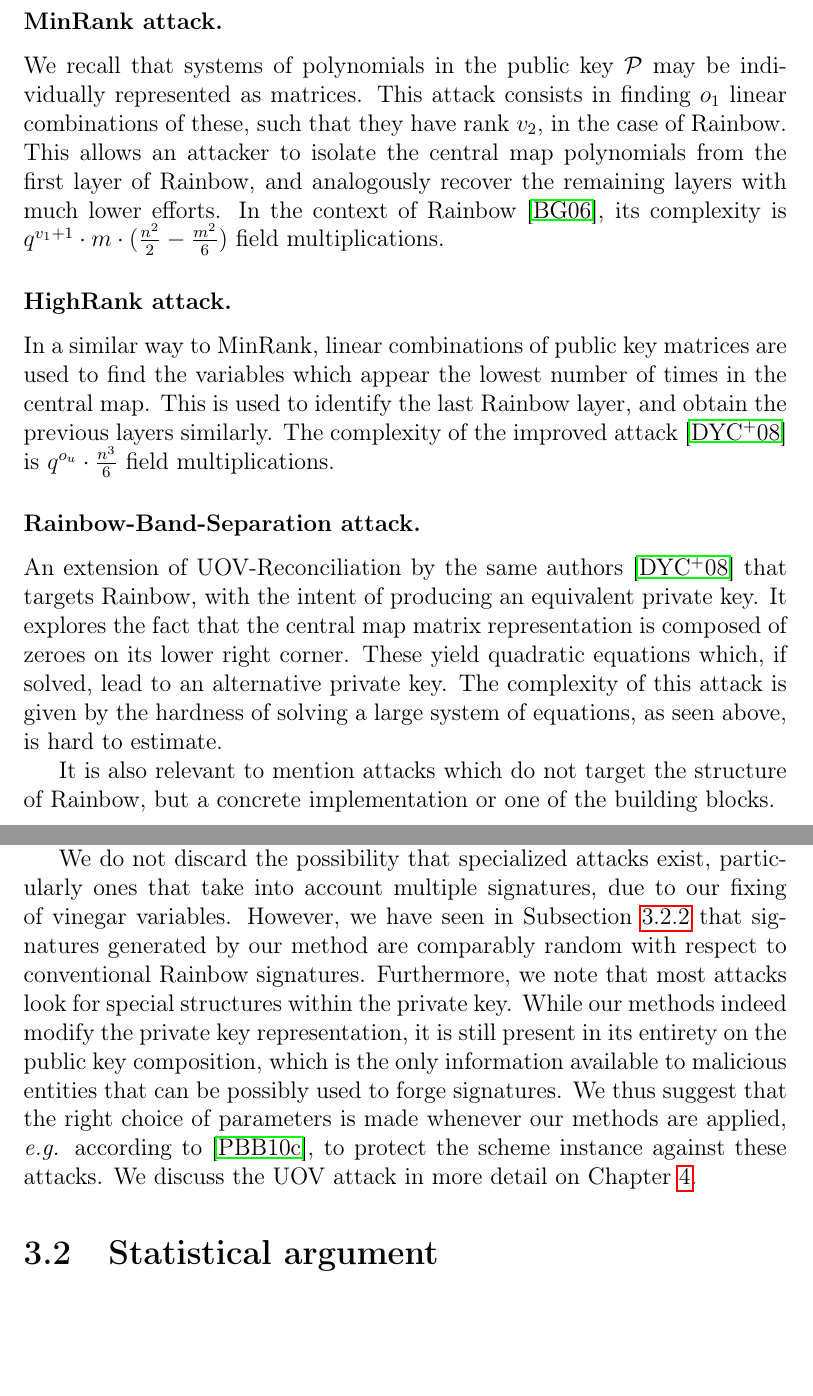
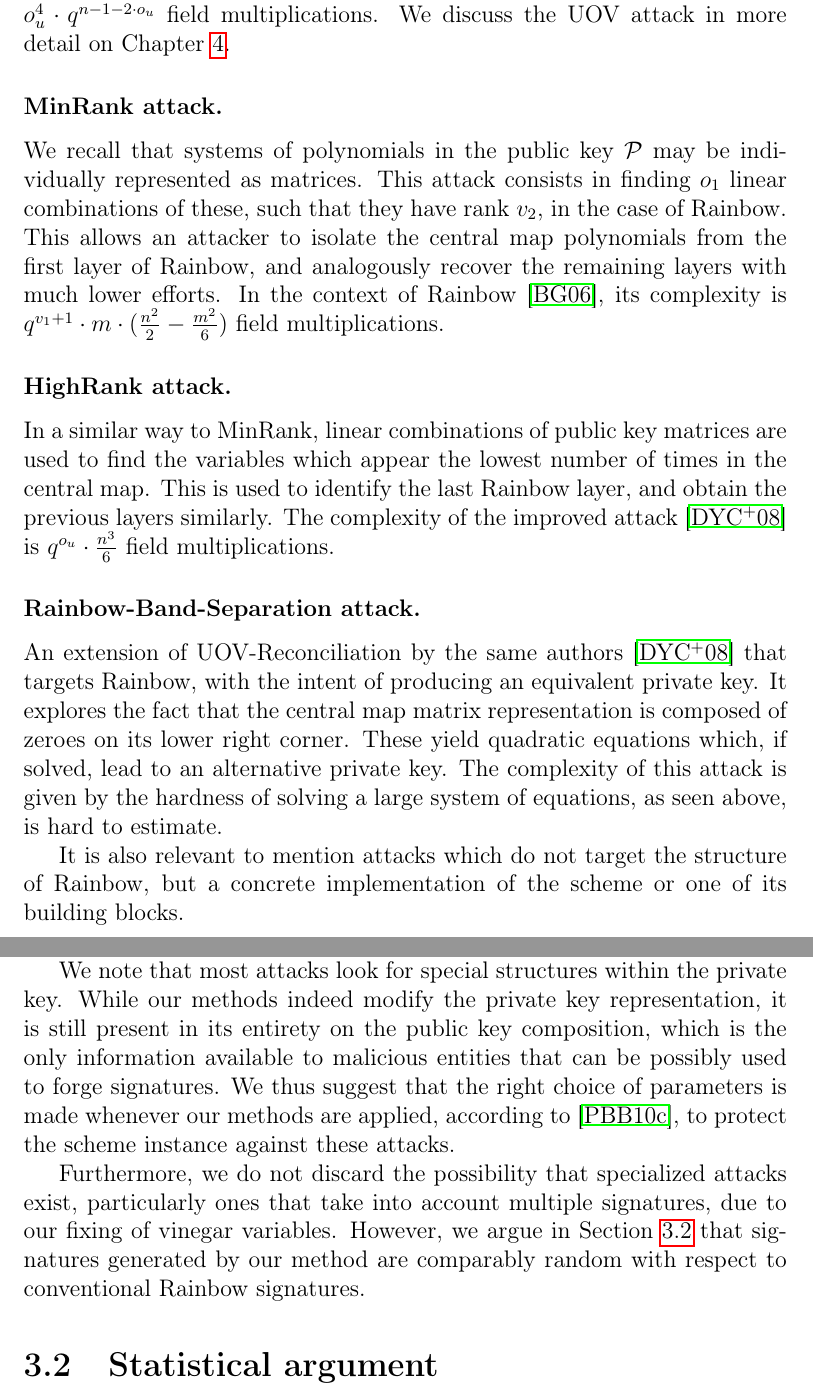
Before and after one commit to zambonin/msc, a LaTeX thesis (main.tex): two parts of pages 36 and 37 of 57, joined at a grey line, cut at the place of the change, the shorter picture padded with empty space. Compiled offline with pdfLaTeX.

Commit message:
overleaf_to_git: update main.tex from r10545 to r10571

```diff
--- a/main.tex
+++ b/main.tex
@@ -964,7 +964,7 @@ An attacker with possession of a digest $\mathbf{h}$ and the public key $\mathca
 
 \subsubsection{UOV attack.}
 
-The multi-layer approach of Rainbow does not hinder attacks that also work on the UOV signature scheme. This attack was originally created by Kipnis and Shamir~\cite{Kipnis:199808} to break the balanced Oil--Vinegar scheme. The objective of this attack is to obtain an equivalent private key by means of finding the preimage of a specific oil subspace under the map $\mathcal{L}_{2}$. The complexity of the generalized attack for unbalanced schemes~\cite{Kipnis:199904} is $o_{u}^{4} \cdot q^{n - 1 - 2 \cdot o_{u}}$ field multiplications.
+The multi-layer approach of Rainbow does not hinder attacks that also work on the UOV signature scheme. This attack was originally created by Kipnis and Shamir~\cite{Kipnis:199808} to break the balanced Oil--Vinegar scheme. The objective of this attack is to obtain an equivalent private key by means of finding the preimage of a specific oil subspace under the map $\mathcal{L}_{2}$. The complexity of the generalized attack for unbalanced schemes~\cite{Kipnis:199904} is $o_{u}^{4} \cdot q^{n - 1 - 2 \cdot o_{u}}$ field multiplications. We discuss the UOV attack in more detail on Chapter~\ref{chapter:attack}.
 
 \subsubsection{MinRank attack.}
 
@@ -978,7 +978,7 @@ In a similar way to MinRank, linear combinations of public key matrices are used
 
 An extension of UOV-Reconciliation by the same authors~\cite{Ding:200806} that targets Rainbow, with the intent of producing an equivalent private key. It explores the fact that the central map matrix representation is composed of zeroes on its lower right corner. These yield quadratic equations which, if solved, lead to an alternative private key. The complexity of this attack is given by the hardness of solving a large system of equations, as seen above, is hard to estimate.
 
-It is also relevant to mention attacks which do not target the structure of Rainbow, but a concrete implementation or one of the building blocks.
+It is also relevant to mention attacks which do not target the structure of Rainbow, but a concrete implementation of the scheme or one of its building blocks.
 
 \subsubsection{Collision attacks.}
 
@@ -993,19 +993,9 @@ Although there are no known attacks that make use of this technique, it is
 possible that there may exist information leaks when applying our methods to
 Rainbow-like schemes.
 
-We do not discard the possibility that specialized attacks exist,
-particularly ones that take into account multiple signatures, due to our fixing
-of vinegar variables. However, we have seen in Subsection~\ref{subsec:similar}
-that signatures generated by our method are comparably random with respect to
-conventional Rainbow signatures. Furthermore, we note that most attacks look
-for special structures within the private key. While our methods indeed modify
-the private key representation, it is still present in its entirety on the
-public key composition, which is the only information available to malicious
-entities that can be possibly used to forge signatures. We thus suggest that
-the right choice of parameters is made whenever our methods are applied,
-\emph{e.g.} according to~\cite{Petzoldt:201005}, to protect the scheme
-instance against these attacks.
-We discuss the UOV attack in more detail on Chapter~\ref{chapter:attack}.
+We note that most attacks look for special structures within the private key. While our methods indeed modify the private key representation, it is still present in its entirety on the public key composition, which is the only information available to malicious entities that can be possibly used to forge signatures. We thus suggest that the right choice of parameters is made whenever our methods are applied, according to~\cite{Petzoldt:201005}, to protect the scheme instance against these attacks.
+
+Furthermore, we do not discard the possibility that specialized attacks exist, particularly ones that take into account multiple signatures, due to our fixing of vinegar variables. However, we argue in Section~\ref{sec:stats} that signatures generated by our method are comparably random with respect to conventional Rainbow signatures.
 
 \section{Statistical argument}\label{sec:stats}
 
```
